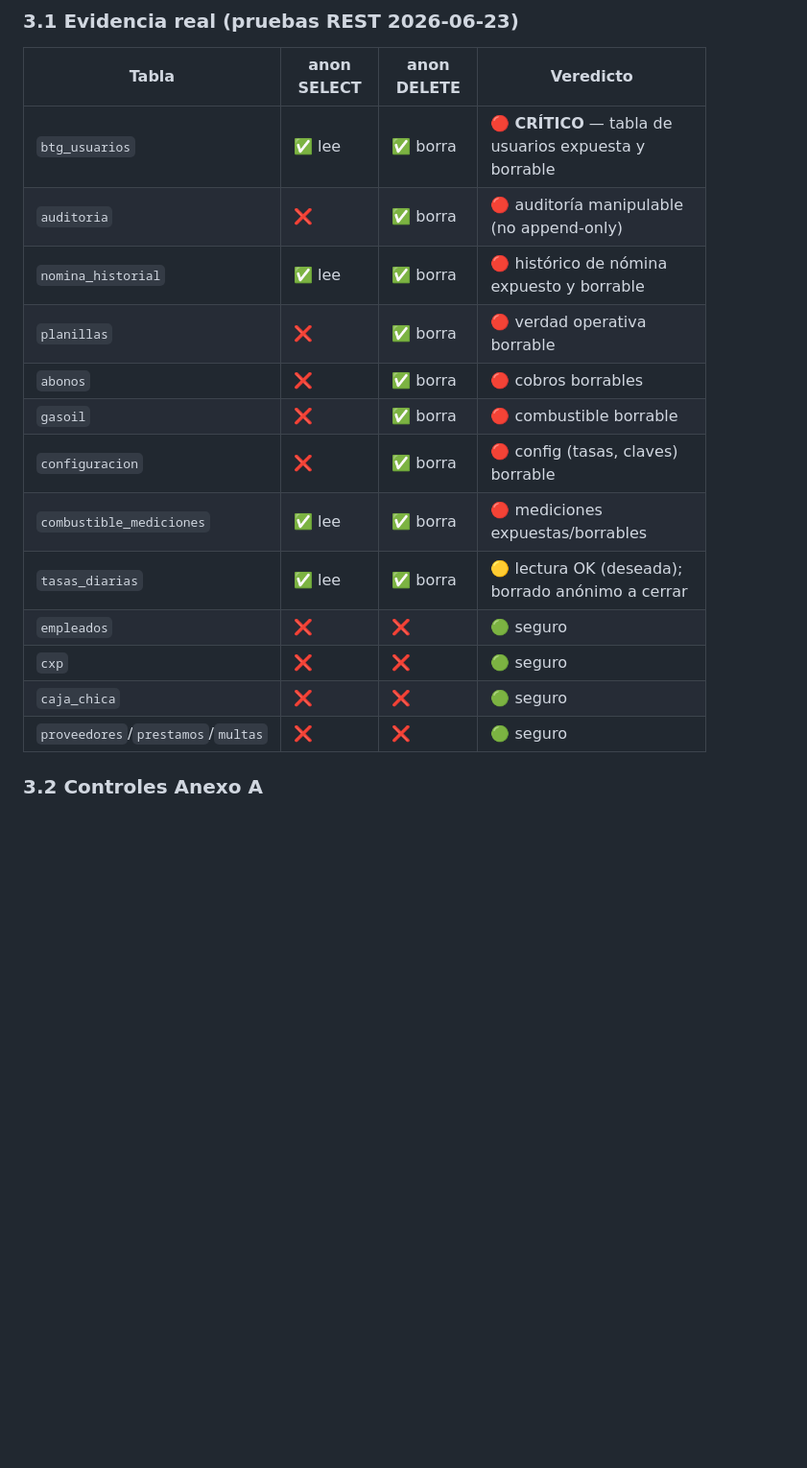
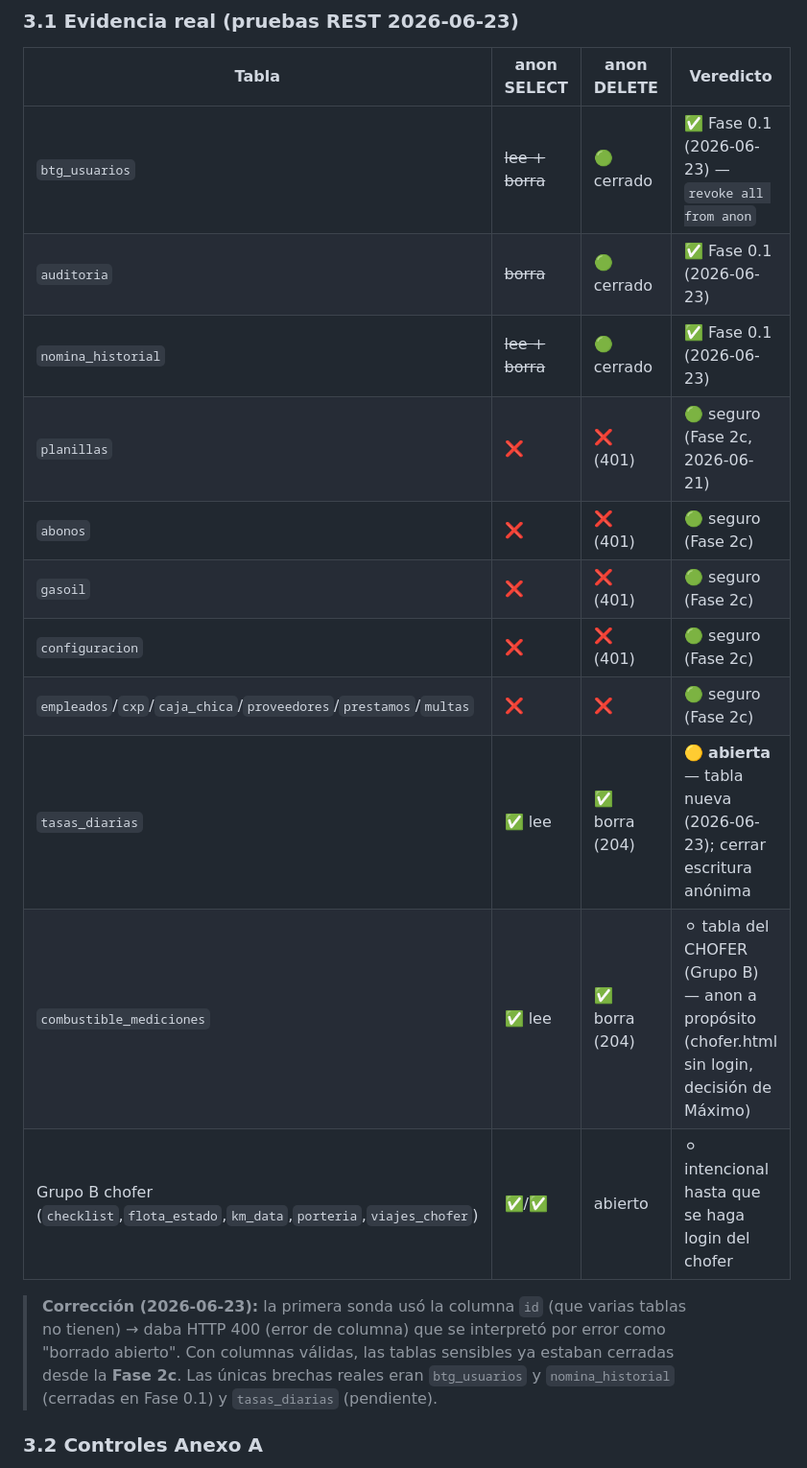
Before and after one commit to maxbetangar-ctrl/Betangar, a Markdown page: ISO_DIAGNOSTICO_BETANGAR.md, the part around one of its changes. Shown at 96% size. GitHub-like rendering; blank space fills up the shorter version.

Commit message:
docs(iso): correccion 27001 - sondas con columna valida + Fase 0.1 aplicada
- Correccion honesta: la sonda inicial de DELETE uso la columna 'id'
  (inexistente en varias tablas) -> HTTP 400 mal interpretado como
  'abierto'. Con columnas validas, planillas/abonos/gasoil/configuracion
  ya estaban CERRADAS desde Fase 2c (2026-06-21).
- Brechas reales: btg_usuarios + nomina_historial (cerradas en Fase 0.1
  hoy) y tasas_diarias (pendiente). 27001 baja de rojo a amarillo.

Co-Authored-By: Claude Opus 4.8 (1M context) <noreply@anthropic.com>

```diff
--- a/ISO_DIAGNOSTICO_BETANGAR.md
+++ b/ISO_DIAGNOSTICO_BETANGAR.md
@@ -28,19 +28,19 @@ Supabase). Por eso **todo permiso del rol `anon` equivale a permiso para cualqui
 ### 3.1 Evidencia real (pruebas REST 2026-06-23)
 | Tabla | anon SELECT | anon DELETE | Veredicto |
 |---|---|---|---|
-| `btg_usuarios` | ✅ lee | ✅ borra | 🔴 **CRÍTICO** — tabla de usuarios expuesta y borrable |
-| `auditoria` | ❌ | ✅ borra | 🔴 auditoría manipulable (no append-only) |
-| `nomina_historial` | ✅ lee | ✅ borra | 🔴 histórico de nómina expuesto y borrable |
-| `planillas` | ❌ | ✅ borra | 🔴 verdad operativa borrable |
-| `abonos` | ❌ | ✅ borra | 🔴 cobros borrables |
-| `gasoil` | ❌ | ✅ borra | 🔴 combustible borrable |
-| `configuracion` | ❌ | ✅ borra | 🔴 config (tasas, claves) borrable |
-| `combustible_mediciones` | ✅ lee | ✅ borra | 🔴 mediciones expuestas/borrables |
-| `tasas_diarias` | ✅ lee | ✅ borra | 🟡 lectura OK (deseada); borrado anónimo a cerrar |
-| `empleados` | ❌ | ❌ | 🟢 seguro |
-| `cxp` | ❌ | ❌ | 🟢 seguro |
-| `caja_chica` | ❌ | ❌ | 🟢 seguro |
-| `proveedores`/`prestamos`/`multas` | ❌ | ❌ | 🟢 seguro |
+| `btg_usuarios` | ~~lee + borra~~ | 🟢 cerrado | ✅ Fase 0.1 (2026-06-23) — `revoke all from anon` |
+| `auditoria` | ~~borra~~ | 🟢 cerrado | ✅ Fase 0.1 (2026-06-23) |
+| `nomina_historial` | ~~lee + borra~~ | 🟢 cerrado | ✅ Fase 0.1 (2026-06-23) |
+| `planillas` | ❌ | ❌ (401) | 🟢 seguro (Fase 2c, 2026-06-21) |
+| `abonos` | ❌ | ❌ (401) | 🟢 seguro (Fase 2c) |
+| `gasoil` | ❌ | ❌ (401) | 🟢 seguro (Fase 2c) |
+| `configuracion` | ❌ | ❌ (401) | 🟢 seguro (Fase 2c) |
+| `empleados`/`cxp`/`caja_chica`/`proveedores`/`prestamos`/`multas` | ❌ | ❌ | 🟢 seguro (Fase 2c) |
+| `tasas_diarias` | ✅ lee | ✅ borra (204) | 🟡 **abierta** — tabla nueva (2026-06-23); cerrar escritura anónima |
+| `combustible_mediciones` | ✅ lee | ✅ borra (204) | ⚪ tabla del CHOFER (Grupo B) — anon a propósito (chofer.html sin login, decisión de Máximo) |
+| Grupo B chofer (`checklist`,`flota_estado`,`km_data`,`porteria`,`viajes_chofer`) | ✅/✅ | abierto | ⚪ intencional hasta que se haga login del chofer |
+
+> **Corrección (2026-06-23):** la primera sonda usó la columna `id` (que varias tablas no tienen) → daba HTTP 400 (error de columna) que se interpretó por error como "borrado abierto". Con columnas válidas, las tablas sensibles ya estaban cerradas desde la **Fase 2c**. Las únicas brechas reales eran `btg_usuarios` y `nomina_historial` (cerradas en Fase 0.1) y `tasas_diarias` (pendiente).
 
 ### 3.2 Controles Anexo A
 - **A.9 Control de acceso**: 🟡 Login por Supabase Auth (`btg_usuarios`, email sintético) + roles
```
Also changed, not shown: other parts of ISO_DIAGNOSTICO_BETANGAR.md (+6 -5 lines).
